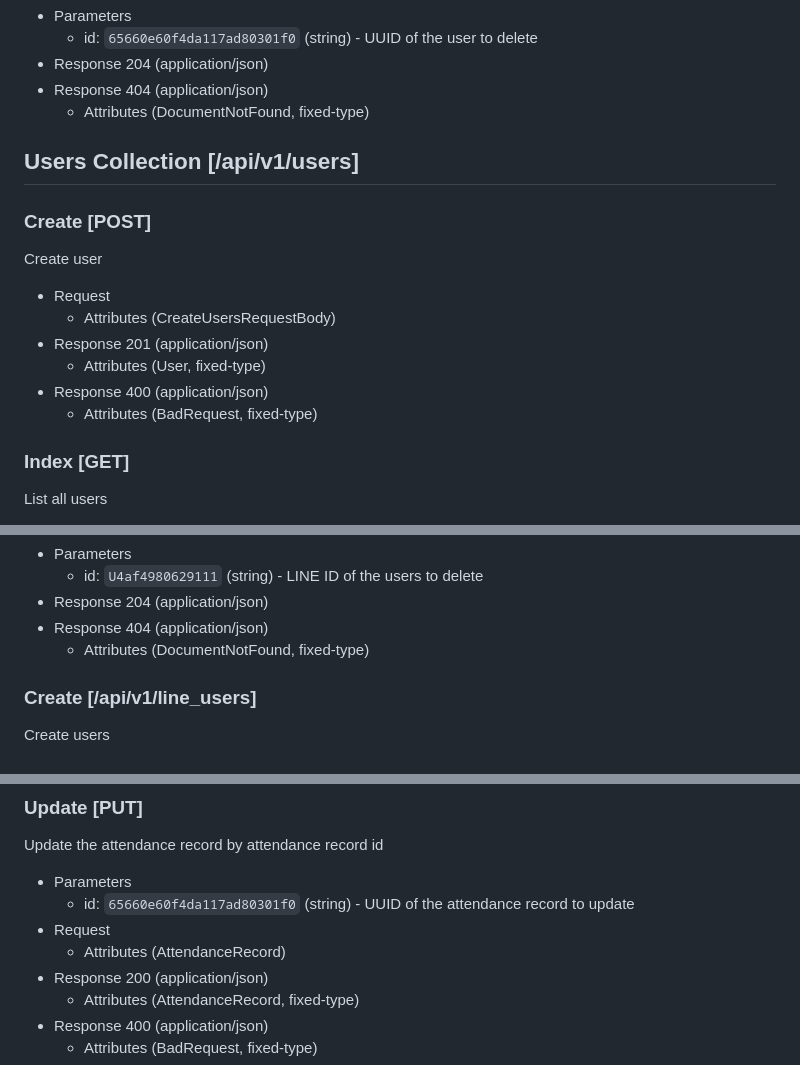
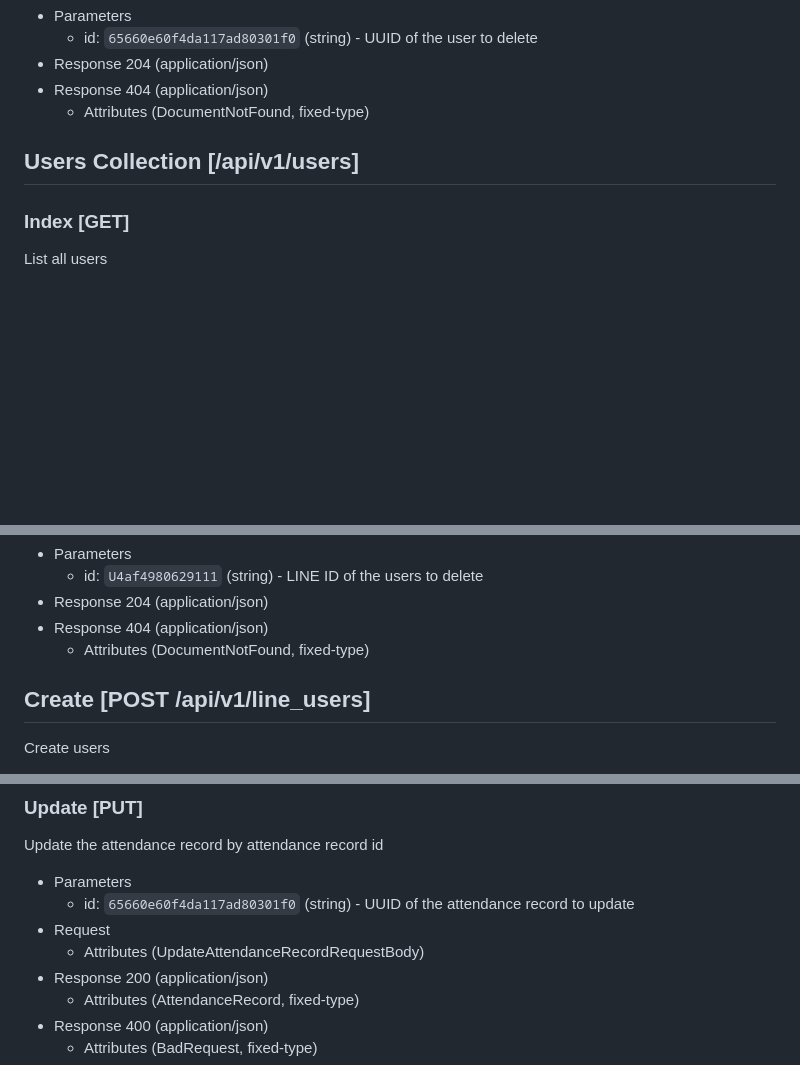
Before and after one commit to k19980506/easy_liff, a Markdown page: docs/api_document.md, 3 parts joined by grey strips. Rendered like a GitHub page; blank space fills up the shorter version.

Commit message:
Update document

```diff
--- a/docs/api_document.md
+++ b/docs/api_document.md
@@ -46,17 +46,6 @@ Delete the user by user id
 
 ## Users Collection [/api/v1/users]
 
-### Create [POST]
-
-Create user
-
-- Request
-  - Attributes (CreateUsersRequestBody)
-- Response 201 (application/json)
-  - Attributes (User, fixed-type)
-- Response 400 (application/json)
-  - Attributes (BadRequest, fixed-type)
-
 ### Index [GET]
 
 List all users
@@ -88,7 +77,7 @@ Delete users by LINE ID
 - Response 404 (application/json)
   - Attributes (DocumentNotFound, fixed-type)
 
-### Create [/api/v1/line_users]
+## Create [POST /api/v1/line_users]
 
 Create users
 
@@ -181,7 +170,7 @@ Update the attendance record by attendance record id
 - Parameters
   - id: `65660e60f4da117ad80301f0` (string) - UUID of the attendance record to update
 - Request
-  - Attributes (AttendanceRecord)
+  - Attributes (UpdateAttendanceRecordRequestBody)
 - Response 200 (application/json)
   - Attributes (AttendanceRecord, fixed-type)
 - Response 400 (application/json)
```
Also changed, not shown: docs/api_structures.md (+21 -15 lines).
